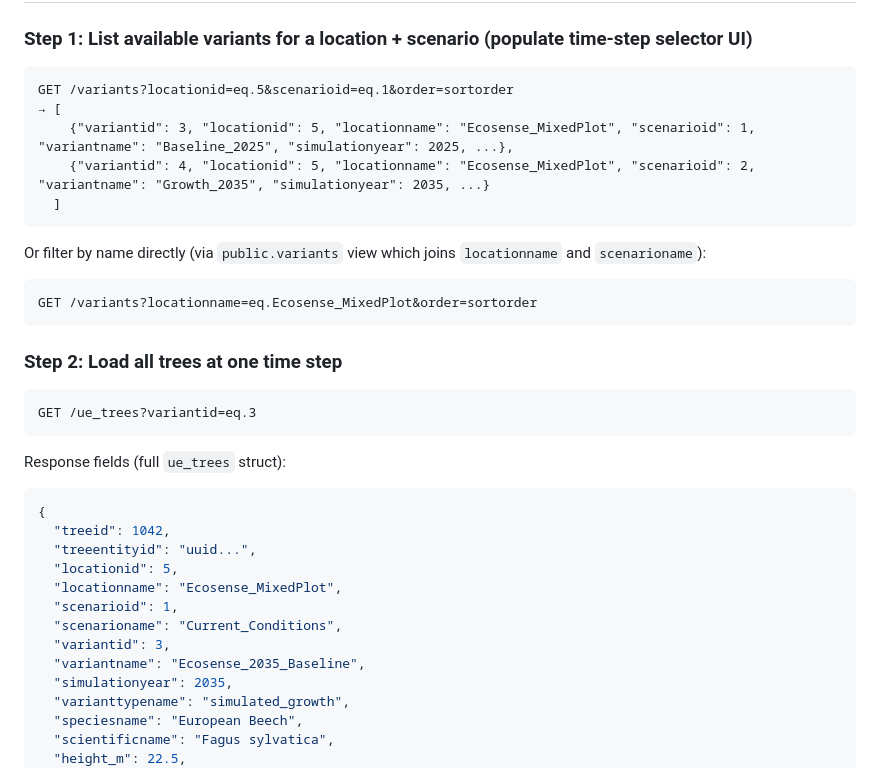
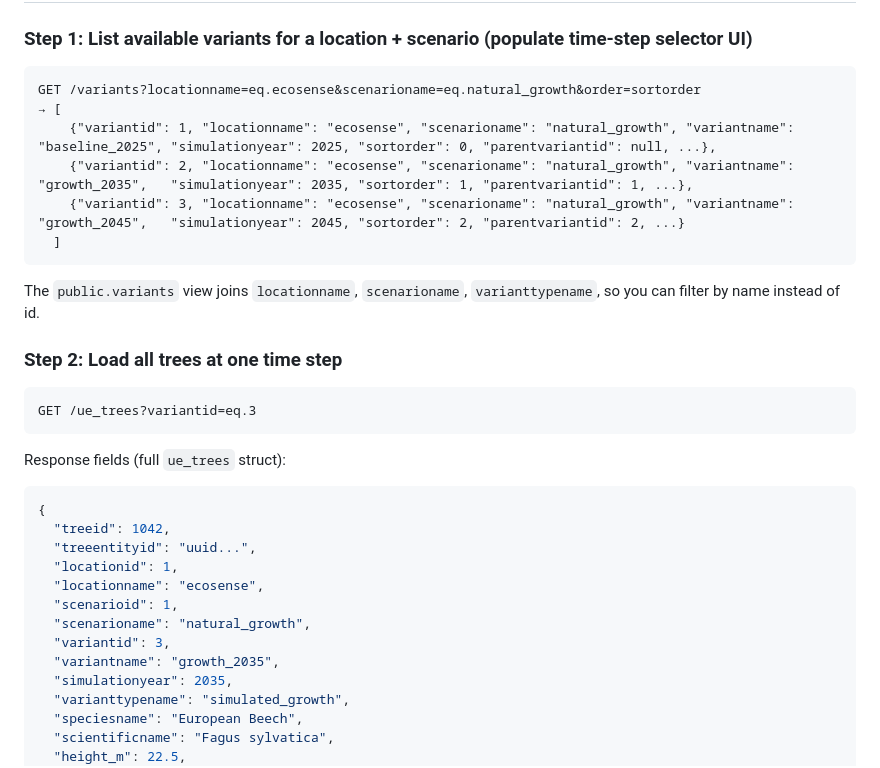
Before and after one commit to XRFutureForests/digital-twin-db, a Markdown page: docs/variant-scenario-model.md, the part around one of its changes. Drawn GitHub-style.

````diff
--- a/docs/variant-scenario-model.md
+++ b/docs/variant-scenario-model.md
@@ -78,18 +85,15 @@ The **VariantType** (original, simulated_growth, etc.) is a property of the *var
 ### Step 1: List available variants for a location + scenario (populate time-step selector UI)
 
 ```
-GET /variants?locationid=eq.5&scenarioid=eq.1&order=sortorder
+GET /variants?locationname=eq.ecosense&scenarioname=eq.natural_growth&order=sortorder
 → [
-    {"variantid": 3, "locationid": 5, "locationname": "Ecosense_MixedPlot", "scenarioid": 1, "variantname": "Baseline_2025", "simulationyear": 2025, ...},
-    {"variantid": 4, "locationid": 5, "locationname": "Ecosense_MixedPlot", "scenarioid": 2, "variantname": "Growth_2035", "simulationyear": 2035, ...}
+    {"variantid": 1, "locationname": "ecosense", "scenarioname": "natural_growth", "variantname": "baseline_2025", "simulationyear": 2025, "sortorder": 0, "parentvariantid": null, ...},
+    {"variantid": 2, "locationname": "ecosense", "scenarioname": "natural_growth", "variantname": "growth_2035",   "simulationyear": 2035, "sortorder": 1, "parentvariantid": 1, ...},
+    {"variantid": 3, "locationname": "ecosense", "scenarioname": "natural_growth", "variantname": "growth_2045",   "simulationyear": 2045, "sortorder": 2, "parentvariantid": 2, ...}
   ]
 ```
 
-Or filter by name directly (via `public.variants` view which joins `locationname` and `scenarioname`):
-
-```
-GET /variants?locationname=eq.Ecosense_MixedPlot&order=sortorder
-```
+The `public.variants` view joins `locationname`, `scenarioname`, `varianttypename`, so you can filter by name instead of id.
 
 ### Step 2: Load all trees at one time step
 
@@ -102,12 +106,12 @@ Response fields (full `ue_trees` struct):
 {
   "treeid": 1042,
   "treeentityid": "uuid...",
-  "locationid": 5,
-  "locationname": "Ecosense_MixedPlot",
+  "locationid": 1,
+  "locationname": "ecosense",
   "scenarioid": 1,
-  "scenarioname": "Current_Conditions",
+  "scenarioname": "natural_growth",
   "variantid": 3,
-  "variantname": "Ecosense_2035_Baseline",
+  "variantname": "growth_2035",
   "simulationyear": 2035,
   "varianttypename": "simulated_growth",
   "speciesname": "European Beech",
````
Also changed, not shown: other parts of docs/variant-scenario-model.md (+49 -46 lines), docs/database_schema.md (+2 -0 lines).
